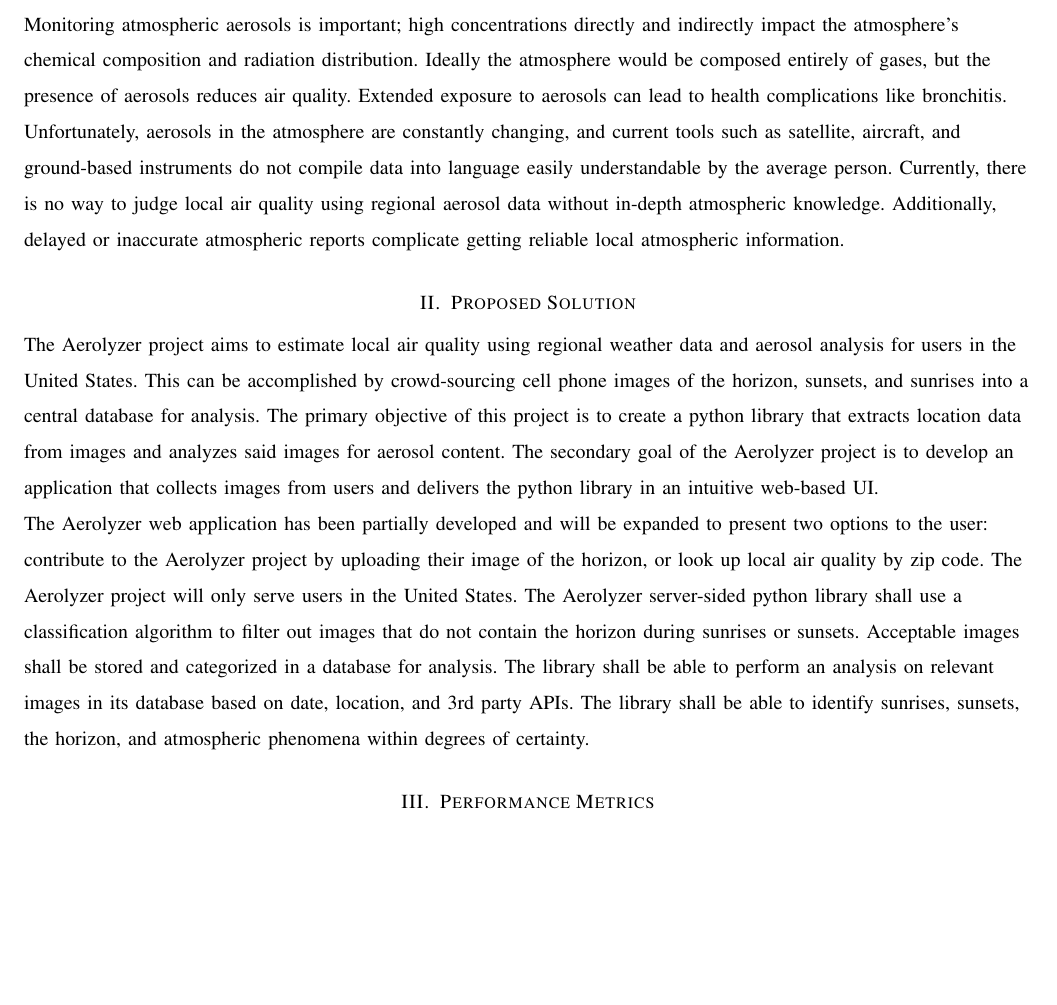
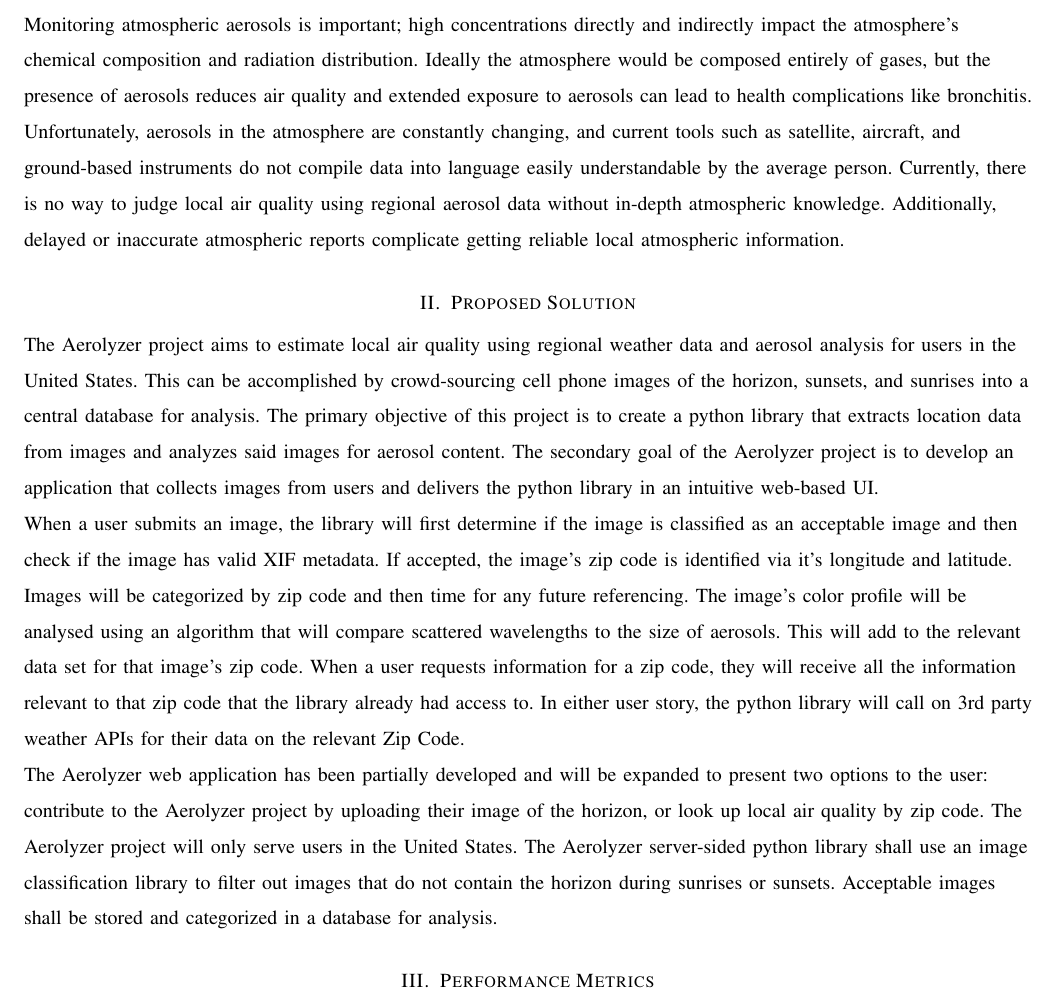
Before and after one commit to RossDan96/Aerolyzer2017Docs, a LaTeX paper (final_draft/final_draft.tex): part of page 2 of 3 before the commit and part of page 2 of 4 after it, cut so that both start at the same text, the shorter picture padded with empty space. Compiled offline with pdfLaTeX; a missing font is replaced by an installed copy or a similar font; a LaTeX package or settings file that is missing is left out.

Commit message:
Addition 5
-Added to proposed solution
-Added to the problem definition

```diff
--- a/final_draft/final_draft.tex
+++ b/final_draft/final_draft.tex
@@ -26,12 +26,14 @@ Atmospheric aerosols are particles suspended in the atmosphere. These particles
 \clearpage
 \begin{flushleft}
 \section{Problem Definition}
-Monitoring atmospheric aerosols is important; high concentrations directly and indirectly impact the atmosphere's chemical composition and radiation distribution. Ideally the atmosphere would be composed entirely of gases, but the presence of aerosols reduces air quality. Extended exposure to aerosols can lead to health complications like bronchitis. Unfortunately, aerosols in the atmosphere are constantly changing, and current tools such as satellite, aircraft, and ground-based instruments do not compile data into language easily understandable by the average person. Currently, there is no way to judge local air quality using regional aerosol data without in-depth atmospheric knowledge. Additionally, delayed or inaccurate atmospheric reports complicate getting reliable local atmospheric information.
+Monitoring atmospheric aerosols is important; high concentrations directly and indirectly impact the atmosphere's chemical composition and radiation distribution. Ideally the atmosphere would be composed entirely of gases, but the presence of aerosols reduces air quality and extended exposure to aerosols can lead to health complications like bronchitis. Unfortunately, aerosols in the atmosphere are constantly changing, and current tools such as satellite, aircraft, and ground-based instruments do not compile data into language easily understandable by the average person. Currently, there is no way to judge local air quality using regional aerosol data without in-depth atmospheric knowledge. Additionally, delayed or inaccurate atmospheric reports complicate getting reliable local atmospheric information.
 
 \section{Proposed Solution}
 The Aerolyzer project aims to estimate local air quality using regional weather data and aerosol analysis for users in the United States. This can be accomplished by crowd-sourcing cell phone images of the horizon, sunsets, and sunrises into a central database for analysis. The primary objective of this project is to create a python library that extracts location data from images and analyzes said images for aerosol content. The secondary goal of the Aerolyzer project is to develop an application that collects images from users and delivers the python library in an intuitive web-based UI.
+\par When a user submits an image, the library will first determine if the image is classified as an acceptable image and then check if the image has valid XIF metadata. If accepted, the image's zip code is identified via it's longitude and latitude. Images will be categorized by zip code and then time for any future referencing. The image's color profile will be analysed using an algorithm that will compare scattered wavelengths to the size of aerosols. This will add to the relevant data set for that image's zip code. When a user requests information for a zip code, they will receive all the information relevant to that zip code that the library already had access to. In either user story, the python library will call on 3rd party weather APIs for their data on the relevant Zip Code.
 \par
-The Aerolyzer web application has been partially developed and will be expanded to present two options to the user: contribute to the Aerolyzer project by uploading their image of the horizon, or look up local air quality by zip code. The Aerolyzer project will only serve users in the United States. The Aerolyzer server-sided python library shall use a classification algorithm to filter out images that do not contain the horizon during sunrises or sunsets. Acceptable images shall be stored and categorized in a database for analysis. The library shall be able to perform an analysis on relevant images in its database based on date, location, and 3rd party APIs. The library shall be able to identify sunrises, sunsets, the horizon, and atmospheric phenomena within degrees of certainty.
+The Aerolyzer web application has been partially developed and will be expanded to present two options to the user: contribute to the Aerolyzer project by uploading their image of the horizon, or look up local air quality by zip code. The Aerolyzer project will only serve users in the United States. The Aerolyzer server-sided python library shall use an image classification library to filter out images that do not contain the horizon during sunrises or sunsets. Acceptable images shall be stored and categorized in a database for analysis.
+
 
 \section{Performance Metrics}
 When completed, this library shall identify horizons in a test-selection of images with a minimum accuracy of 66\% certainty. Images of horizons that contain sunsets and sunrises shall be identified with a minimum of 50\% certainty. This certainty shall be verifiable through a series of regression tests to prove the accuracy of horizon detection.
```
